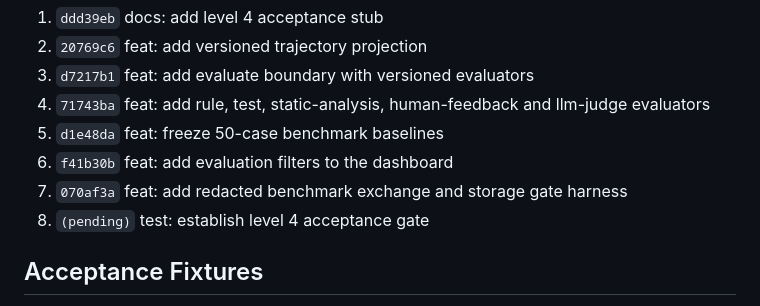
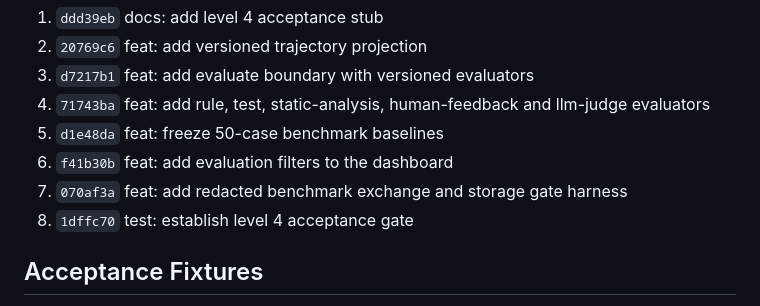
Before and after one commit to xue1long/workbench-agent, a Markdown page: docs/level-4-acceptance.md, the part around the change. Rendered like a GitHub page.

Commit message:
docs: record level 4 acceptance gate commit

```diff
--- a/docs/level-4-acceptance.md
+++ b/docs/level-4-acceptance.md
@@ -37,7 +37,7 @@
 5. `d1e48da` feat: freeze 50-case benchmark baselines
 6. `f41b30b` feat: add evaluation filters to the dashboard
 7. `070af3a` feat: add redacted benchmark exchange and storage gate harness
-8. `(pending)` test: establish level 4 acceptance gate
+8. `1dffc70` test: establish level 4 acceptance gate
 
 ## Acceptance Fixtures
 
```
